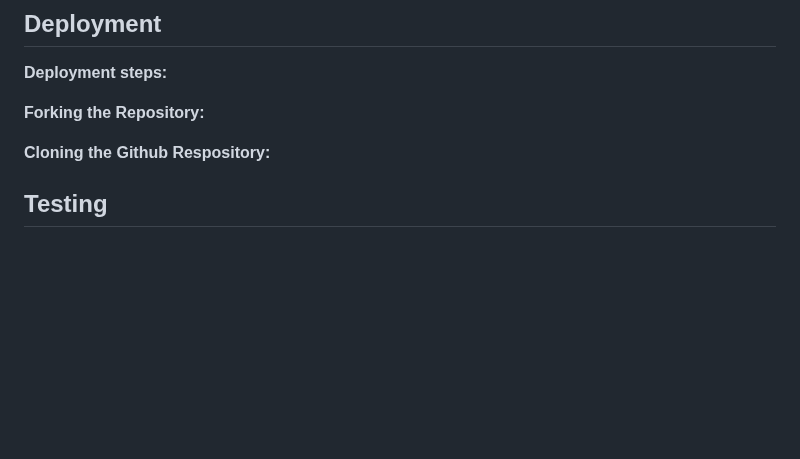
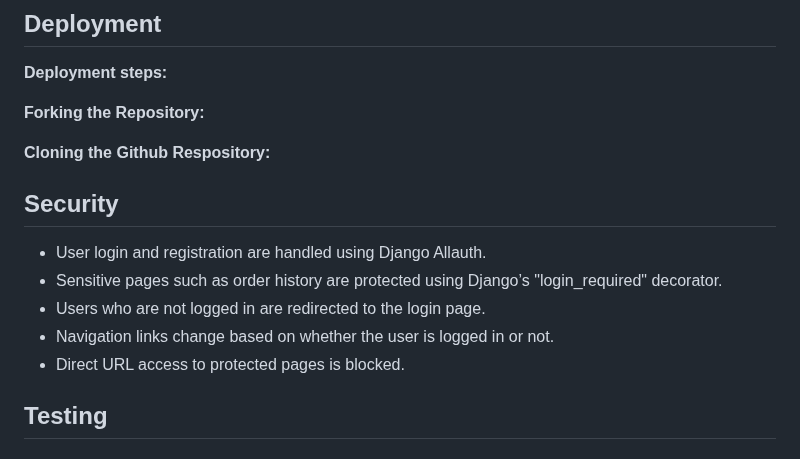
Before and after one commit to mariebernf/Flex_Fit_P4, a Markdown page: README.md, the part around the change. GitHub-like rendering; blank space fills up the shorter version.

Commit message:
Update Security section in Readme

```diff
--- a/README.md
+++ b/README.md
@@ -33,6 +33,14 @@ View here:
 **Forking the Repository:**
 
 **Cloning the Github Respository:**
+
+## Security
+
+- User login and registration are handled using Django Allauth.
+- Sensitive pages such as order history are protected using Django’s "login_required" decorator.
+- Users who are not logged in are redirected to the login page.
+- Navigation links change based on whether the user is logged in or not.
+- Direct URL access to protected pages is blocked.
 
 ## Testing
 
```
